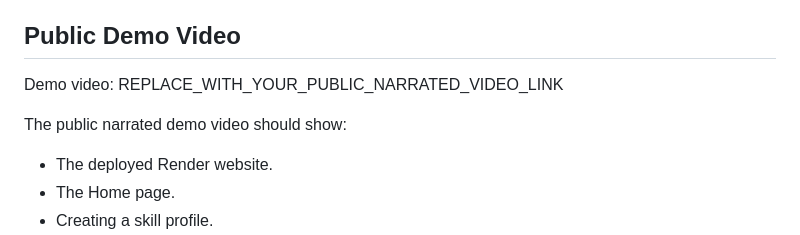
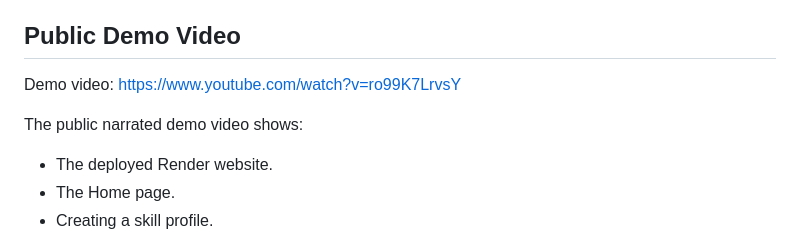
Before and after one commit to AkhilanAnbu/SkillBridge, a Markdown page: README.md, the part around the change. Drawn GitHub-style.

Commit message:
Final Git push with Video link in README

```diff
--- a/README.md
+++ b/README.md
@@ -24,9 +24,9 @@ Main pages:
 
 ## Public Demo Video
 
-Demo video: REPLACE_WITH_YOUR_PUBLIC_NARRATED_VIDEO_LINK
+Demo video: https://www.youtube.com/watch?v=ro99K7LrvsY
 
-The public narrated demo video should show:
+The public narrated demo video shows:
 
 - The deployed Render website.
 - The Home page.
```
